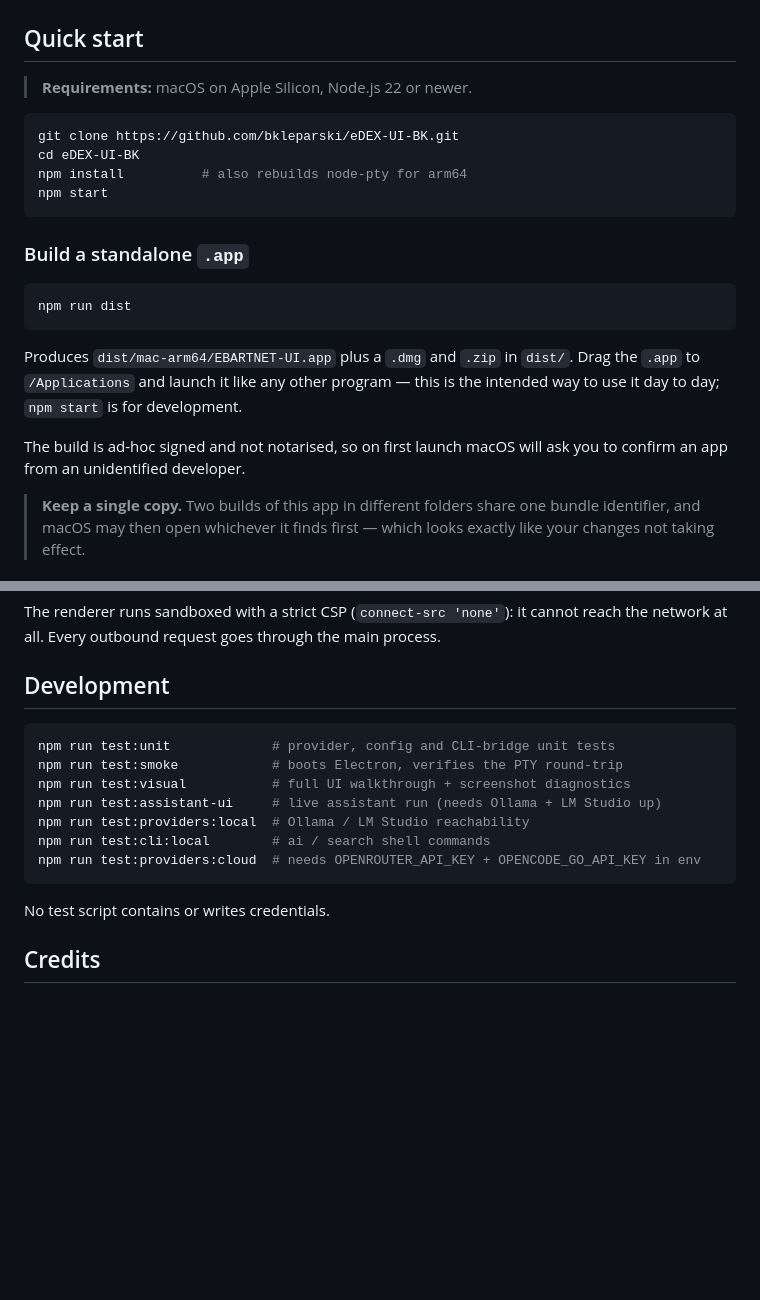
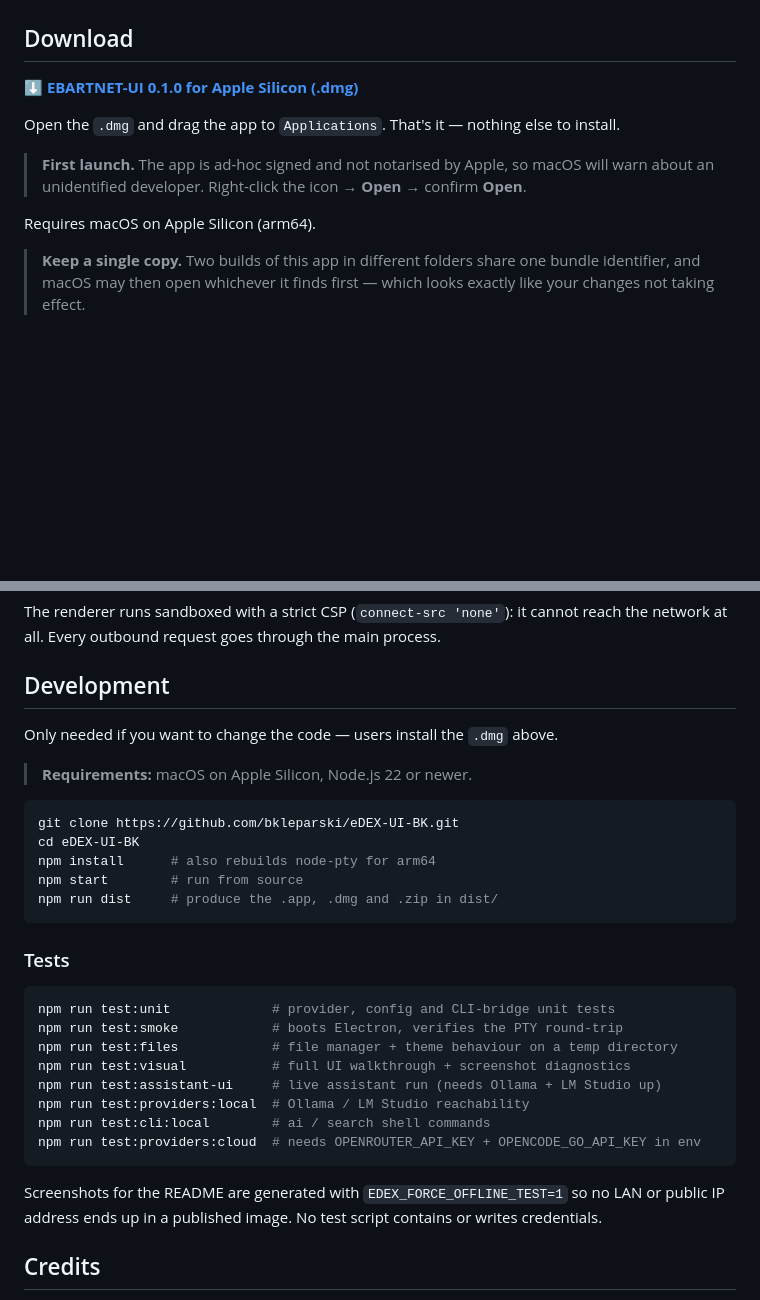
Before and after one commit to bkleparski/eDEX-UI-BK, a Markdown page: README.md, 2 parts joined by grey strips. GitHub-like rendering; blank space fills up the shorter version.

Commit message:
README: pobieranie .dmg na gorze, npm tylko dla programistow
Opublikowane wydanie v0.1.0 z gotowa aplikacja, wiec uzytkownik nie musi juz
niczego budowac ani instalowac Node.

- sekcja Download z linkiem do wydania i instrukcja obejscia Gatekeepera
  (aplikacja jest podpisana ad-hoc i nienotaryzowana)
- wszystkie komendy npm przeniesione do sekcji Development, oznaczonej
  jako potrzebna wylacznie przy zmianach w kodzie
- dopisany test:files do listy testow
- notatka, ze zrzuty do README powstaja z EDEX_FORCE_OFFLINE_TEST=1, zeby
  do publicznego obrazka nie trafil adres IP

Co-Authored-By: Claude Opus 5 <noreply@anthropic.com>

````diff
--- a/README.md
+++ b/README.md
@@ -64,29 +64,16 @@ and *Tron: Legacy*; none of the original source was copied.
   <img src="docs/assets/screenshot-assistant.png" alt="AI assistant panel docked next to the terminal" width="100%">
 </p>
 
-## Quick start
+## Download
 
-> **Requirements:** macOS on Apple Silicon, Node.js 22 or newer.
+**[⬇ EBARTNET-UI 0.1.0 for Apple Silicon (.dmg)](https://github.com/bkleparski/eDEX-UI-BK/releases/latest)**
 
-```bash
-git clone https://github.com/bkleparski/eDEX-UI-BK.git
-cd eDEX-UI-BK
-npm install          # also rebuilds node-pty for arm64
-npm start
-```
+Open the `.dmg` and drag the app to `Applications`. That's it — nothing else to install.
 
-### Build a standalone `.app`
+> **First launch.** The app is ad-hoc signed and not notarised by Apple, so macOS will warn
+> about an unidentified developer. Right-click the icon → **Open** → confirm **Open**.
 
-```bash
-npm run dist
-```
-
-Produces `dist/mac-arm64/EBARTNET-UI.app` plus a `.dmg` and `.zip` in `dist/`.
-Drag the `.app` to `/Applications` and launch it like any other program — this is the
-intended way to use it day to day; `npm start` is for development.
-
-The build is ad-hoc signed and not notarised, so on first launch macOS will ask you to
-confirm an app from an unidentified developer.
+Requires macOS on Apple Silicon (arm64).
 
 > **Keep a single copy.** Two builds of this app in different folders share one bundle
 > identifier, and macOS may then open whichever it finds first — which looks exactly like
@@ -163,9 +150,24 @@ network at all. Every outbound request goes through the main process.
 
 ## Development
 
+Only needed if you want to change the code — users install the `.dmg` above.
+
+> **Requirements:** macOS on Apple Silicon, Node.js 22 or newer.
+
+```bash
+git clone https://github.com/bkleparski/eDEX-UI-BK.git
+cd eDEX-UI-BK
+npm install      # also rebuilds node-pty for arm64
+npm start        # run from source
+npm run dist     # produce the .app, .dmg and .zip in dist/
+```
+
+### Tests
+
 ```bash
 npm run test:unit             # provider, config and CLI-bridge unit tests
 npm run test:smoke            # boots Electron, verifies the PTY round-trip
+npm run test:files            # file manager + theme behaviour on a temp directory
 npm run test:visual           # full UI walkthrough + screenshot diagnostics
 npm run test:assistant-ui     # live assistant run (needs Ollama + LM Studio up)
 npm run test:providers:local  # Ollama / LM Studio reachability
@@ -173,7 +175,8 @@ npm run test:cli:local        # ai / search shell commands
 npm run test:providers:cloud  # needs OPENROUTER_API_KEY + OPENCODE_GO_API_KEY in env
 ```
 
-No test script contains or writes credentials.
+Screenshots for the README are generated with `EDEX_FORCE_OFFLINE_TEST=1` so no LAN or
+public IP address ends up in a published image. No test script contains or writes credentials.
 
 ## Credits
 
````
